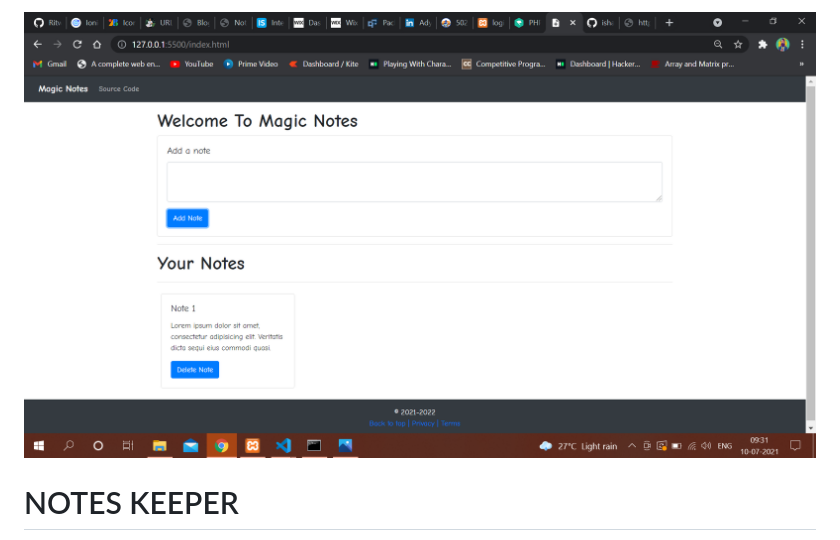
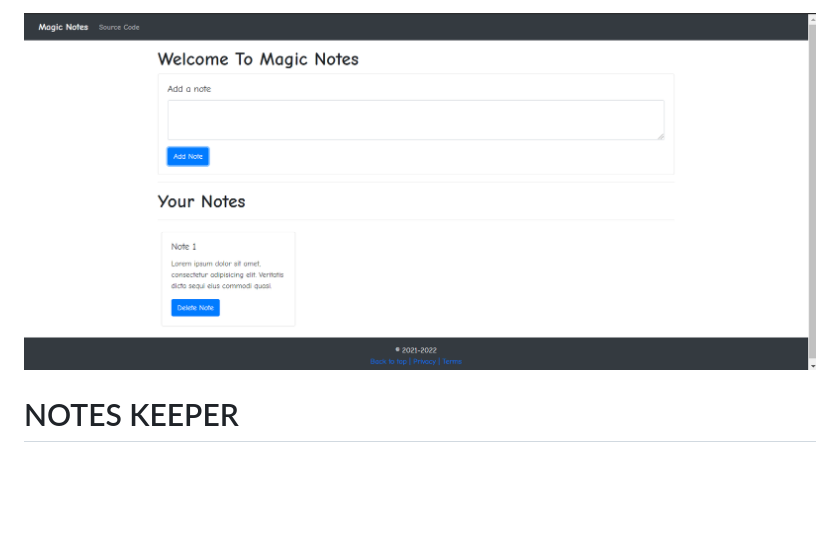
Before and after one commit to Ritwik880/Notes-Maker, a Markdown page: README.md, the part around the change. Rendered like a GitHub page; pictures changed too: note.png (deleted), note1.png (added); blank space fills up the shorter version.

```diff
--- a/README.md
+++ b/README.md
@@ -1,4 +1,4 @@
-<img src="https://github.com/Ritwik880/Notes-Maker/blob/main/note.png?raw=false" width="100%">
+<img src="https://github.com/Ritwik880/Notes-Maker/blob/main/note1.png?raw=false" width="100%">
 
 # NOTES KEEPER
 
```
